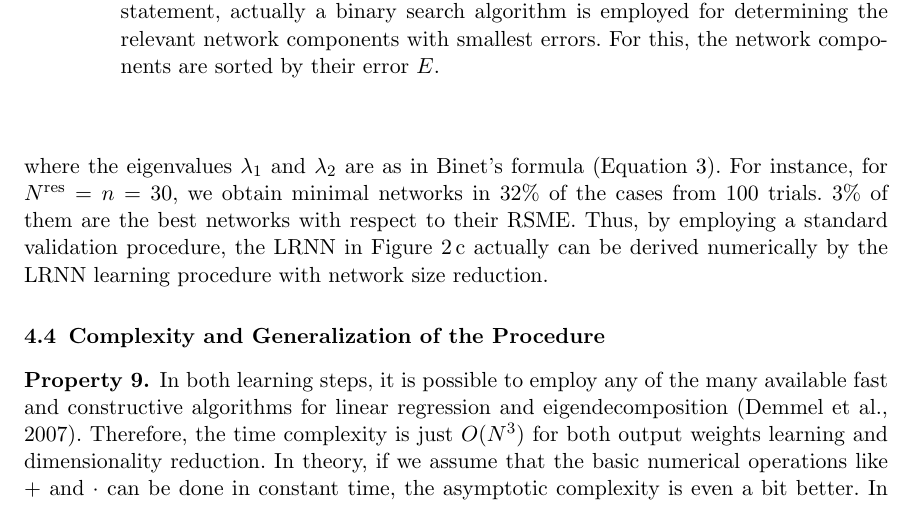
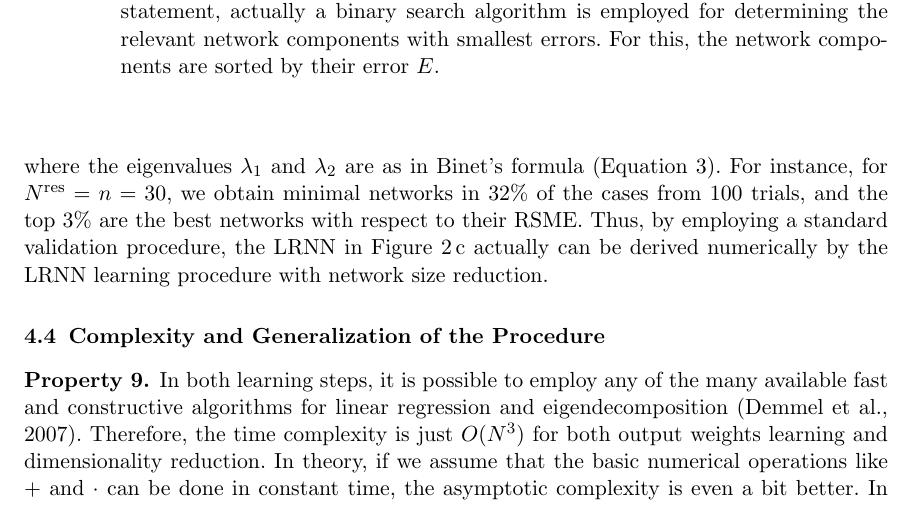
Before and after one commit to OliverObst/decorating, a LaTeX paper (paper/recupred.tex): part of page 21 of 40, cut so that both start at the same text. Compiled offline with pdfLaTeX.

Commit message:
some changes

```diff
--- a/paper/recupred.tex
+++ b/paper/recupred.tex
@@ -1253,7 +1253,7 @@ reservoir neurons representing
 \]
 where the eigenvalues $\lambda_1$ and $\lambda_2$ are as in Binet's formula
 (\cref{binet}). For instance, for $N^\mathrm{res}=n=30$, we obtain minimal
-networks in 32\% of the cases from $100$ trials. 3\% of them are the best
+networks in 32\% of the cases from $100$ trials, and the top 3\% are the best
 networks with respect to their RSME. Thus, by employing a standard validation
 procedure, the LRNN in \cref{examples}\,c actually can be derived numerically by
 the LRNN learning procedure with network size reduction.
```
